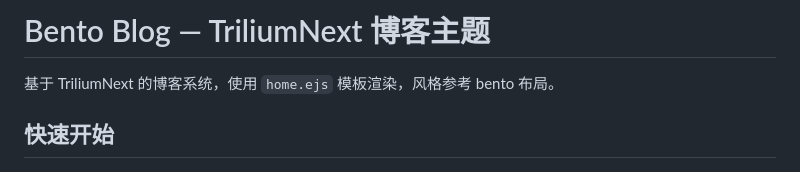
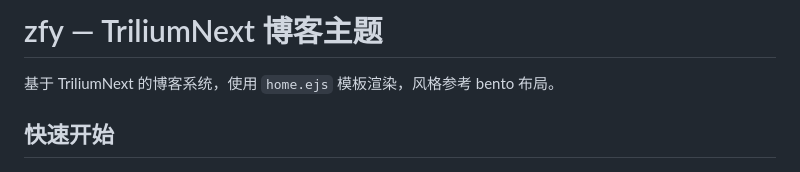
Before and after one commit to brucevon/zfy, a Markdown page: README.md, the part around the change. GitHub-like rendering.

Commit message:
docs: rename Bento Blog → zfy

```diff
--- a/README.md
+++ b/README.md
@@ -1,4 +1,4 @@
-# Bento Blog — TriliumNext 博客主题
+# zfy — TriliumNext 博客主题
 
 基于 TriliumNext 的博客系统，使用 `home.ejs` 模板渲染，风格参考 bento 布局。
 
```
